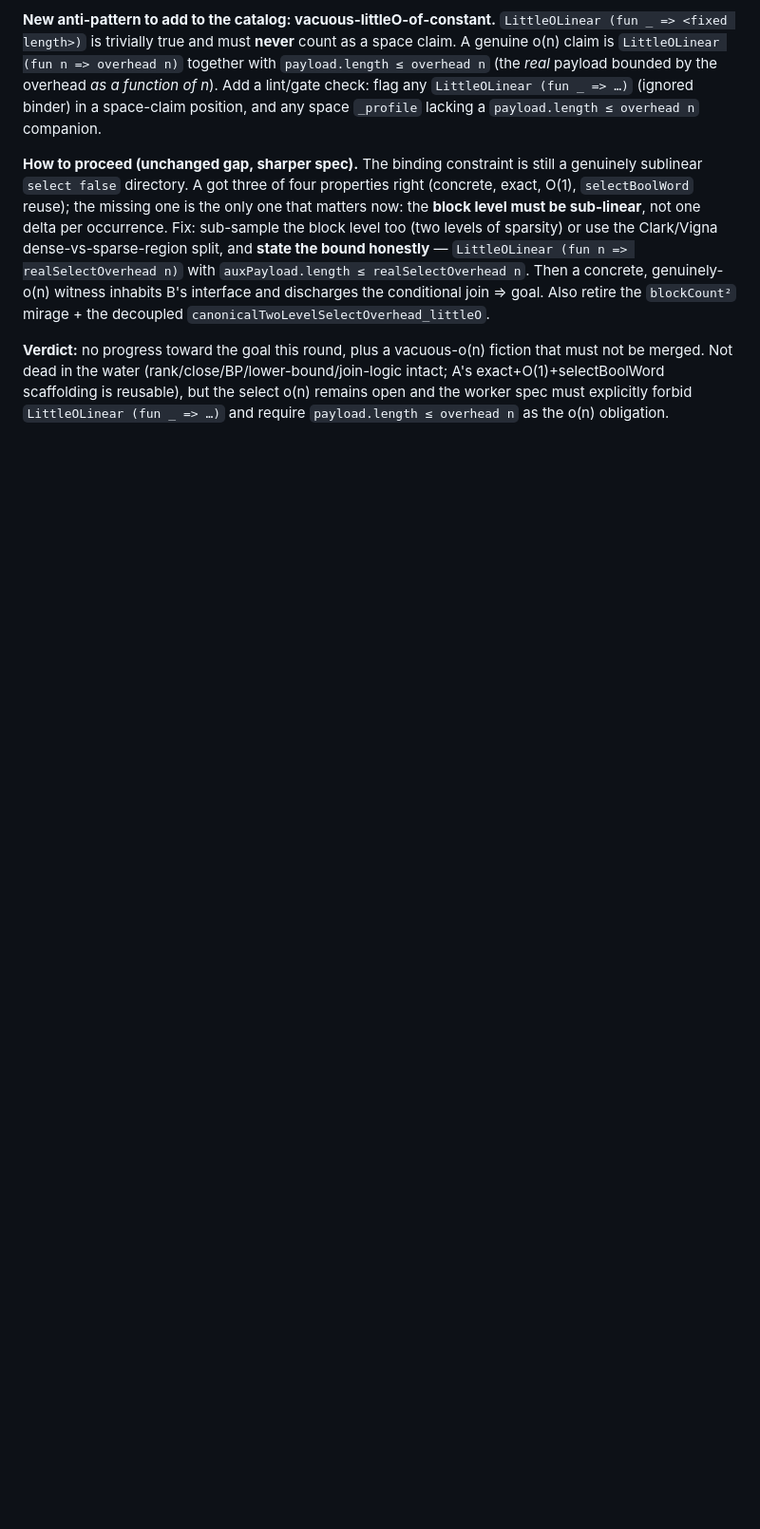
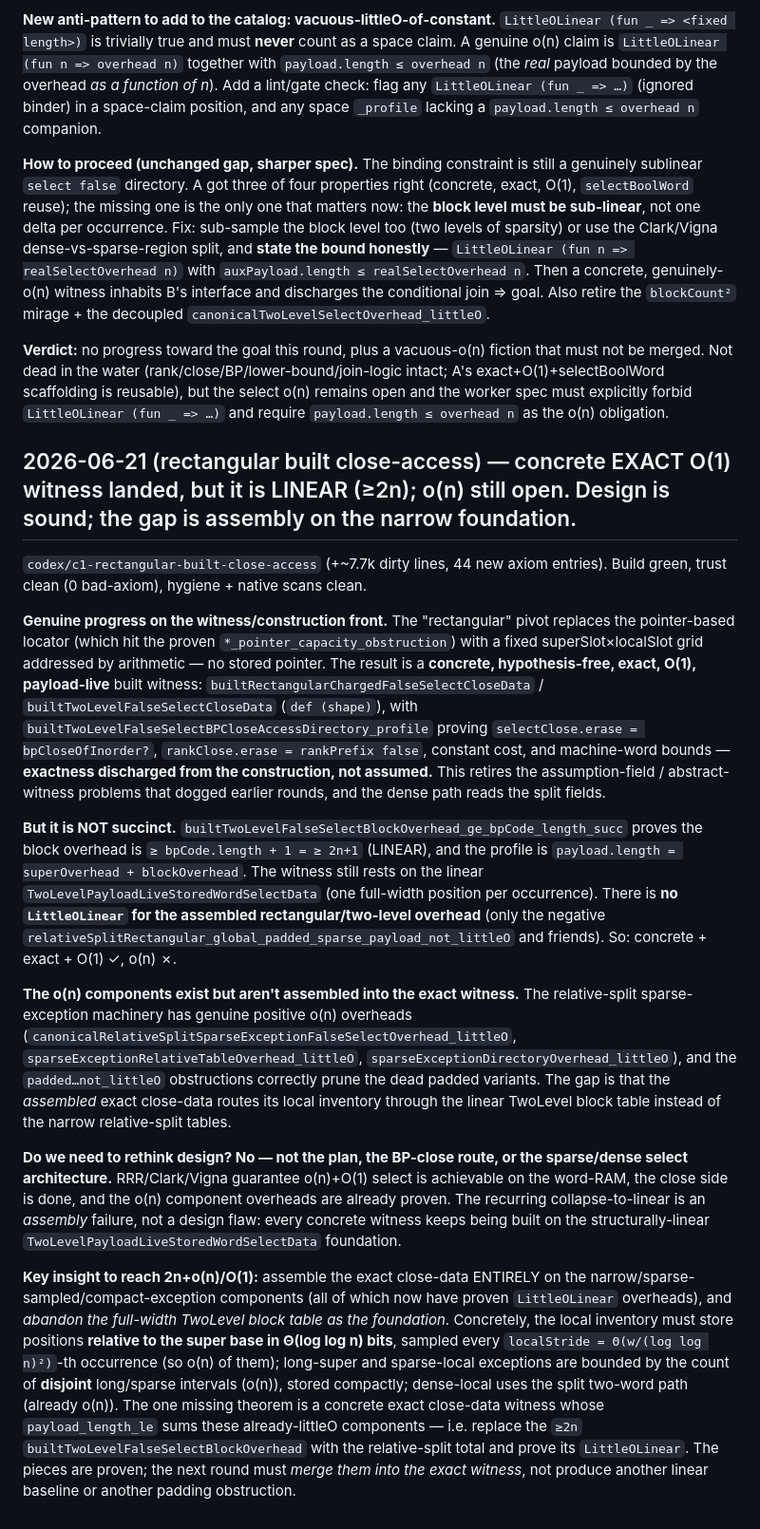
Before and after one commit to patternscientist/rmq, a Markdown page: docs/AUDIT_AND_A_DESIGN.md, the part around the change. Shown at 95% size. Rendered like a GitHub page; blank space fills up the shorter version.

Commit message:
Round log: rectangular built close-access -- concrete EXACT O(1) witness landed but LINEAR; o(n) still open; design sound, gap is assembly
c1-rectangular-built-close-access: build green, trust clean, scans clean.

Progress: the "rectangular" pivot (superSlot x localSlot grid by arithmetic, no
stored pointer) gives a concrete, hypothesis-free, EXACT (erase = bpCloseOfInorder?
/ rankPrefix, discharged from construction not assumed), O(1), payload-live built
witness (builtRectangular/builtTwoLevelFalseSelectCloseData +
builtTwoLevelFalseSelectBPCloseAccessDirectory_profile). Retires the assumption-
field/abstract-witness problems; dense path reads split fields.

But NOT succinct: builtTwoLevelFalseSelectBlockOverhead_ge_bpCode_length_succ proves
block overhead >= 2n+1 (LINEAR); payload = super + block; no LittleOLinear for the
assembled overhead (only negatives). Still rests on the linear
TwoLevelPayloadLiveStoredWordSelectData (full-width position per occurrence).

o(n) components DO exist (canonicalRelativeSplitSparseExceptionFalseSelectOverhead_
littleO, sparseExceptionRelativeTableOverhead_littleO, etc.) + correct padded-not-
littleO obstructions, but they are not assembled into the exact witness.

Verdict: no design rethink needed (RRR/Clark/Vigna guarantee o(n)+O(1); close side
done; o(n) components proven). Recurring collapse-to-linear is an ASSEMBLY failure
-- witnesses keep being built on the structurally-linear TwoLevel foundation.

Key insight: assemble the exact close-data ENTIRELY on narrow/sparse-sampled/compact-
exception components (local inventory relative to super base in Theta(loglog n)
bits, sampled every ~w/(loglog n)^2-th occurrence => o(n); exceptions bounded by
disjoint long/sparse interval counts; dense via split two-word path), abandoning the
>=2n TwoLevel block table. Missing theorem: a concrete exact close-data whose
payload_length_le sums the already-littleO relative-split components, proving
LittleOLinear of the total. Pieces proven; next round must MERGE them, not produce
another linear baseline or padding obstruction.

Co-Authored-By: Claude Opus 4.8 <noreply@anthropic.com>

```diff
--- a/docs/AUDIT_AND_A_DESIGN.md
+++ b/docs/AUDIT_AND_A_DESIGN.md
@@ -1401,3 +1401,60 @@ that must not be merged. Not dead in the water (rank/close/BP/lower-bound/join-l
 intact; A's exact+O(1)+selectBoolWord scaffolding is reusable), but the select o(n)
 remains open and the worker spec must explicitly forbid `LittleOLinear (fun _ => …)`
 and require `payload.length ≤ overhead n` as the o(n) obligation.
+
+## 2026-06-21 (rectangular built close-access) — concrete EXACT O(1) witness landed, but it is LINEAR (≥2n); o(n) still open. Design is sound; the gap is assembly on the narrow foundation.
+
+`codex/c1-rectangular-built-close-access` (+~7.7k dirty lines, 44 new axiom
+entries). Build green, trust clean (0 bad-axiom), hygiene + native scans clean.
+
+**Genuine progress on the witness/construction front.** The "rectangular" pivot
+replaces the pointer-based locator (which hit the proven
+`*_pointer_capacity_obstruction`) with a fixed superSlot×localSlot grid addressed
+by arithmetic — no stored pointer. The result is a **concrete, hypothesis-free,
+exact, O(1), payload-live** built witness: `builtRectangularChargedFalseSelectCloseData`
+/ `builtTwoLevelFalseSelectCloseData` (`def (shape)`), with
+`builtTwoLevelFalseSelectBPCloseAccessDirectory_profile` proving
+`selectClose.erase = bpCloseOfInorder?`, `rankClose.erase = rankPrefix false`,
+constant cost, and machine-word bounds — **exactness discharged from the
+construction, not assumed.** This retires the assumption-field / abstract-witness
+problems that dogged earlier rounds, and the dense path reads the split fields.
+
+**But it is NOT succinct.** `builtTwoLevelFalseSelectBlockOverhead_ge_bpCode_length_succ`
+proves the block overhead is `≥ bpCode.length + 1 = ≥ 2n+1` (LINEAR), and the
+profile is `payload.length = superOverhead + blockOverhead`. The witness still
+rests on the linear `TwoLevelPayloadLiveStoredWordSelectData` (one full-width
+position per occurrence). There is **no `LittleOLinear` for the assembled
+rectangular/two-level overhead** (only the negative
+`relativeSplitRectangular_global_padded_sparse_payload_not_littleO` and friends).
+So: concrete + exact + O(1) ✓, o(n) ✗.
+
+**The o(n) components exist but aren't assembled into the exact witness.** The
+relative-split sparse-exception machinery has genuine positive o(n) overheads
+(`canonicalRelativeSplitSparseExceptionFalseSelectOverhead_littleO`,
+`sparseExceptionRelativeTableOverhead_littleO`,
+`sparseExceptionDirectoryOverhead_littleO`), and the `padded…not_littleO`
+obstructions correctly prune the dead padded variants. The gap is that the
+*assembled* exact close-data routes its local inventory through the linear
+TwoLevel block table instead of the narrow relative-split tables.
+
+**Do we need to rethink design? No — not the plan, the BP-close route, or the
+sparse/dense select architecture.** RRR/Clark/Vigna guarantee o(n)+O(1) select is
+achievable on the word-RAM, the close side is done, and the o(n) component
+overheads are already proven. The recurring collapse-to-linear is an *assembly*
+failure, not a design flaw: every concrete witness keeps being built on the
+structurally-linear `TwoLevelPayloadLiveStoredWordSelectData` foundation.
+
+**Key insight to reach 2n+o(n)/O(1):** assemble the exact close-data ENTIRELY on
+the narrow/sparse-sampled/compact-exception components (all of which now have
+proven `LittleOLinear` overheads), and *abandon the full-width TwoLevel block
+table as the foundation*. Concretely, the local inventory must store positions
+**relative to the super base in Θ(log log n) bits**, sampled every
+`localStride = Θ(w/(log log n)²)`-th occurrence (so o(n) of them); long-super and
+sparse-local exceptions are bounded by the count of **disjoint** long/sparse
+intervals (o(n)), stored compactly; dense-local uses the split two-word path
+(already o(n)). The one missing theorem is a concrete exact close-data witness
+whose `payload_length_le` sums these already-littleO components — i.e. replace the
+`≥2n` `builtTwoLevelFalseSelectBlockOverhead` with the relative-split total and
+prove its `LittleOLinear`. The pieces are proven; the next round must *merge them
+into the exact witness*, not produce another linear baseline or another padding
+obstruction.
```
